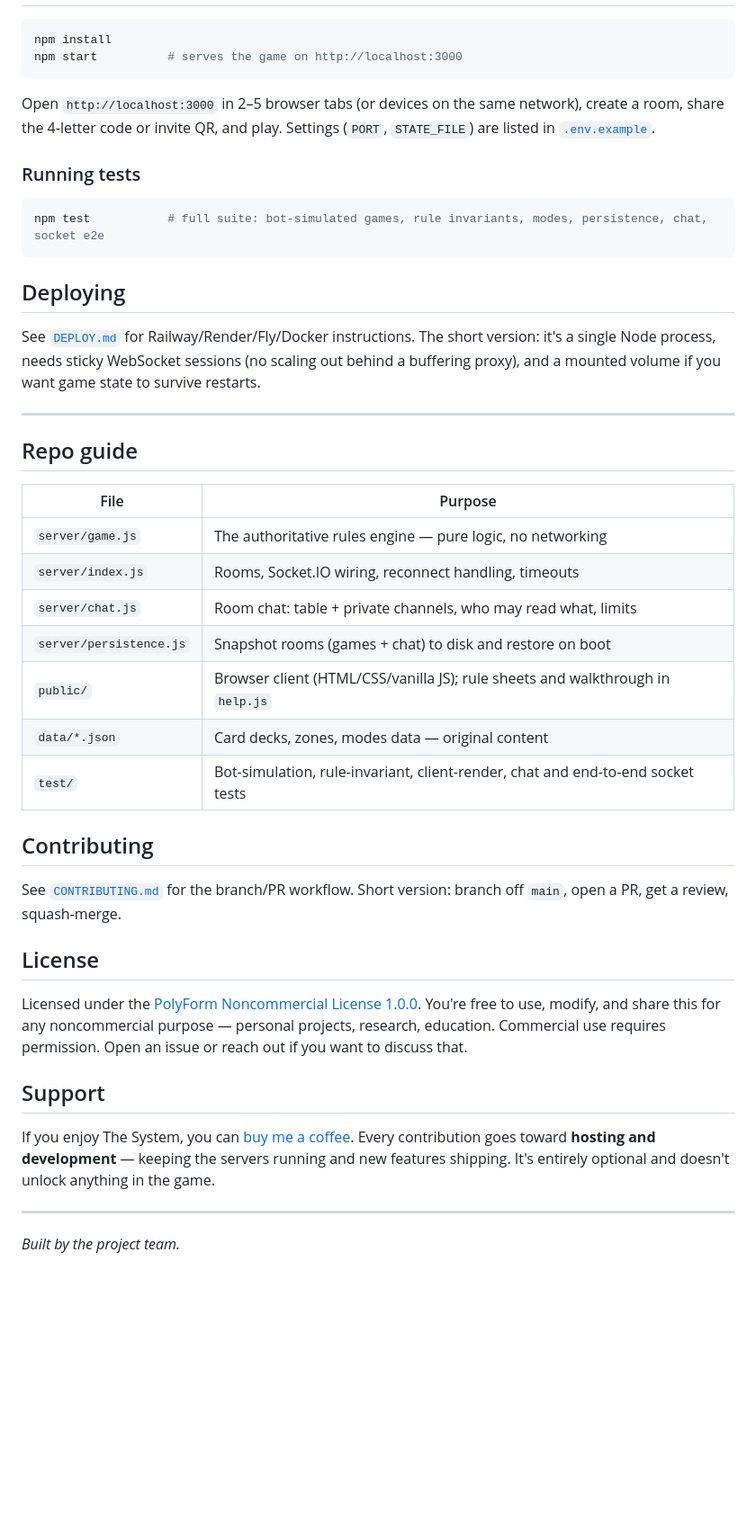
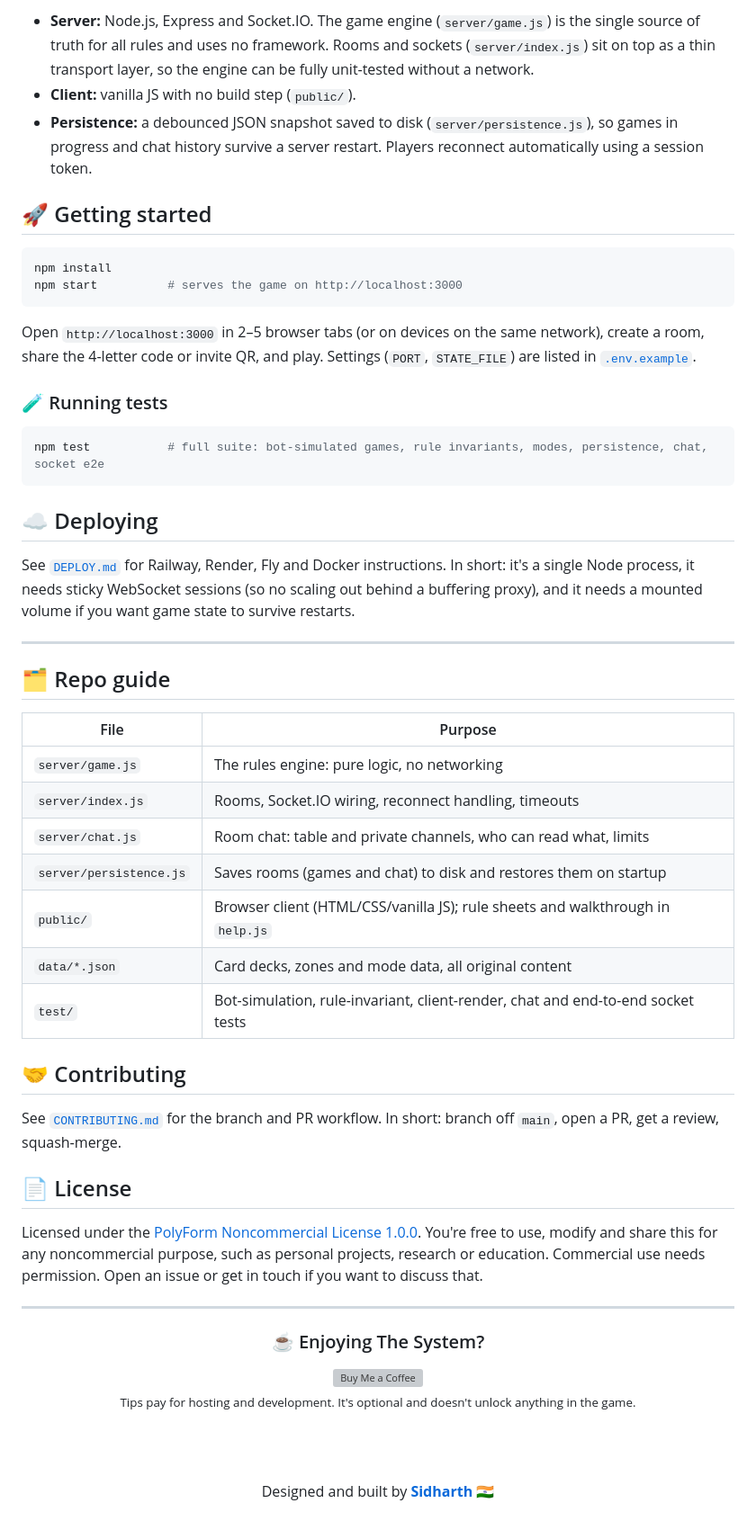
Before and after one commit to sidharth18jam/the-system, a Markdown page: README.md, the part around one of its changes. Shown at 90% size. Drawn GitHub-style; blank space fills up the shorter version; grey boxes are pictures that could not be loaded.

````diff
--- a/README.md
+++ b/README.md
@@ -121,58 +178,74 @@ built and covered by automated tests.
+- **Server:** Node.js, Express and Socket.IO. The game engine (`server/game.js`) is the
+  single source of truth for all rules and uses no framework. Rooms and sockets
+  (`server/index.js`) sit on top as a thin transport layer, so the engine can be fully
+  unit-tested without a network.
+- **Client:** vanilla JS with no build step (`public/`).
+- **Persistence:** a debounced JSON snapshot saved to disk (`server/persistence.js`), so
+  games in progress and chat history survive a server restart. Players reconnect
+  automatically using a session token.
+
+## 🚀 Getting started
 
 ```bash
 npm install
 npm start          # serves the game on http://localhost:3000
 ```
 
-Open `http://localhost:3000` in 2–5 browser tabs (or devices on the same network), create
-a room, share the 4-letter code or invite QR, and play. Settings (`PORT`, `STATE_FILE`)
-are listed in [`.env.example`](./.env.example).
+Open `http://localhost:3000` in 2–5 browser tabs (or on devices on the same network),
+create a room, share the 4-letter code or invite QR, and play. Settings (`PORT`,
+`STATE_FILE`) are listed in [`.env.example`](./.env.example).
 
-### Running tests
+### 🧪 Running tests
 
 ```bash
 npm test           # full suite: bot-simulated games, rule invariants, modes, persistence, chat, socket e2e
 ```
 
-## Deploying
+## ☁️ Deploying
 
-See [`DEPLOY.md`](./DEPLOY.md) for Railway/Render/Fly/Docker instructions. The short
-version: it's a single Node process, needs sticky WebSocket sessions (no scaling out
-behind a buffering proxy), and a mounted volume if you want game state to survive
-restarts.
+See [`DEPLOY.md`](./DEPLOY.md) for Railway, Render, Fly and Docker instructions. In short:
+it's a single Node process, it needs sticky WebSocket sessions (so no scaling out behind a
+buffering proxy), and it needs a mounted volume if you want game state to survive restarts.
 
 ---
 
-## Repo guide
+## 🗂️ Repo guide
 
 | File | Purpose |
 |---|---|
-| `server/game.js` | The authoritative rules engine — pure logic, no networking |
+| `server/game.js` | The rules engine: pure logic, no networking |
 | `server/index.js` | Rooms, Socket.IO wiring, reconnect handling, timeouts |
-| `server/chat.js` | Room chat: table + private channels, who may read what, limits |
-| `server/persistence.js` | Snapshot rooms (games + chat) to disk and restore on boot |
+| `server/chat.js` | Room chat: table and private channels, who can read what, limits |
+| `server/persistence.js` | Saves rooms (games and chat) to disk and restores them on startup |
 | `public/` | Browser client (HTML/CSS/vanilla JS); rule sheets and walkthrough in `help.js` |
-| `data/*.json` | Card decks, zones, modes data — original content |
+| `data/*.json` | Card decks, zones and mode data, all original content |
 | `test/` | Bot-simulation, rule-invariant, client-render, chat and end-to-end socket tests |
 
-## Contributing
+## 🤝 Contributing
 
-See [`CONTRIBUTING.md`](./CONTRIBUTING.md) for the branch/PR workflow. Short version:
+See [`CONTRIBUTING.md`](./CONTRIBUTING.md) for the branch and PR workflow. In short:
 branch off `main`, open a PR, get a review, squash-merge.
 
-## License
+## 📄 License
 
-Licensed under the [PolyForm Noncommercial License 1.0.0](./LICENSE). You're free to
-use, modify, and share this for any noncommercial purpose — personal projects, research,
-education. Commercial use requires permission. Open an issue or reach out if you want to
+Licensed under the [PolyForm Noncommercial License 1.0.0](./LICENSE). You're free to use,
+modify and share this for any noncommercial purpose, such as personal projects, research
+or education. Commercial use needs permission. Open an issue or get in touch if you want to
 discuss that.
-
-## Support
-
-If you enjoy The System, you can [buy me a coffee](https://buymeacoffee.com/sid.g).
-Every contribution goes toward **hosting and development** — keeping the servers running
-and new features shipping. It's entirely optional and doesn't unlock anything in the game.
 
 ---
 
-*Built by the project team.*
+<div align="center">
+
+### ☕ Enjoying The System?
+
+<a href="https://buymeacoffee.com/sid.g">
+  <img src="https://cdn.buymeacoffee.com/buttons/v2/default-yellow.png" alt="Buy Me a Coffee" height="45">
+</a>
+
+<sub>Tips pay for hosting and development. It's optional and doesn't unlock anything in the game.</sub>
+
+<br><br>
+
+Designed and built by **[Sidharth](https://github.com/sidharth18jam)** 🇮🇳
+
````
Also changed, not shown: other parts of README.md (+156 -98 lines).
